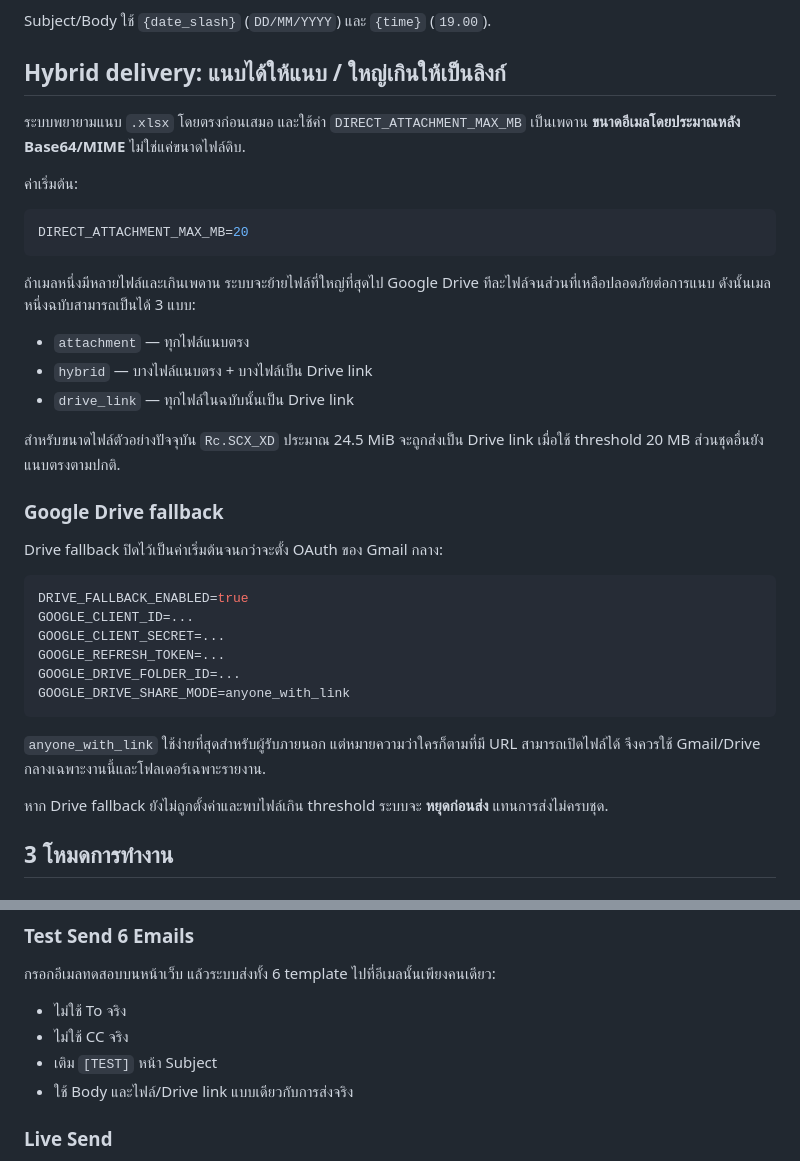
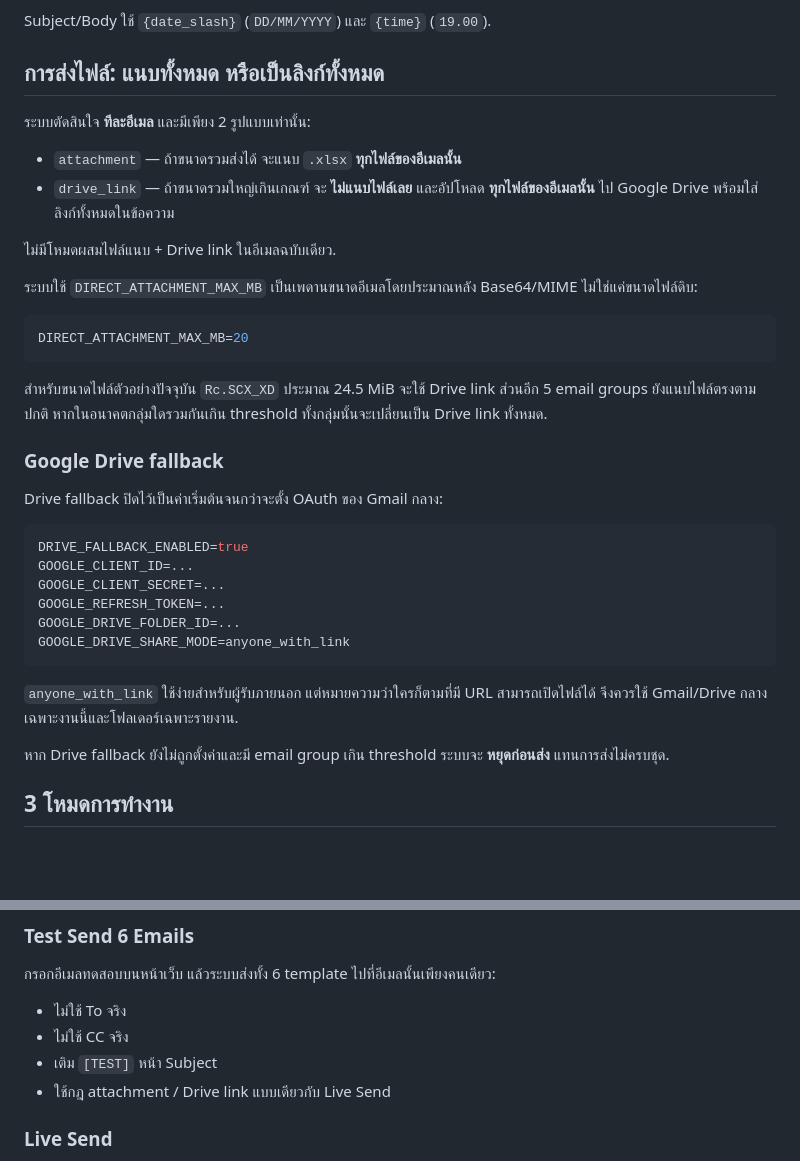
Before and after one commit to worawechrattanaitthiwong-creator/Auto-Mail, a Markdown page: README.md, 2 parts joined by grey strips. Rendered like a GitHub page; blank space fills up the shorter version.

Commit message:
Document all-or-nothing attachment fallback

````diff
--- a/README.md
+++ b/README.md
@@ -46,23 +46,22 @@
 
 Subject/Body ใช้ `{date_slash}` (`DD/MM/YYYY`) และ `{time}` (`19.00`).
 
-## Hybrid delivery: แนบได้ให้แนบ / ใหญ่เกินให้เป็นลิงก์
+## การส่งไฟล์: แนบทั้งหมด หรือเป็นลิงก์ทั้งหมด
 
-ระบบพยายามแนบ `.xlsx` โดยตรงก่อนเสมอ และใช้ค่า `DIRECT_ATTACHMENT_MAX_MB` เป็นเพดาน **ขนาดอีเมลโดยประมาณหลัง Base64/MIME** ไม่ใช่แค่ขนาดไฟล์ดิบ.
+ระบบตัดสินใจ **ทีละอีเมล** และมีเพียง 2 รูปแบบเท่านั้น:
 
-ค่าเริ่มต้น:
+- `attachment` — ถ้าขนาดรวมส่งได้ จะแนบ `.xlsx` **ทุกไฟล์ของอีเมลนั้น**
+- `drive_link` — ถ้าขนาดรวมใหญ่เกินเกณฑ์ จะ **ไม่แนบไฟล์เลย** และอัปโหลด **ทุกไฟล์ของอีเมลนั้น** ไป Google Drive พร้อมใส่ลิงก์ทั้งหมดในข้อความ
+
+ไม่มีโหมดผสมไฟล์แนบ + Drive link ในอีเมลฉบับเดียว.
+
+ระบบใช้ `DIRECT_ATTACHMENT_MAX_MB` เป็นเพดานขนาดอีเมลโดยประมาณหลัง Base64/MIME ไม่ใช่แค่ขนาดไฟล์ดิบ:
 
 ```env
 DIRECT_ATTACHMENT_MAX_MB=20
 ```
 
-ถ้าเมลหนึ่งมีหลายไฟล์และเกินเพดาน ระบบจะย้ายไฟล์ที่ใหญ่ที่สุดไป Google Drive ทีละไฟล์จนส่วนที่เหลือปลอดภัยต่อการแนบ ดังนั้นเมลหนึ่งฉบับสามารถเป็นได้ 3 แบบ:
-
-- `attachment` — ทุกไฟล์แนบตรง
-- `hybrid` — บางไฟล์แนบตรง + บางไฟล์เป็น Drive link
-- `drive_link` — ทุกไฟล์ในฉบับนั้นเป็น Drive link
-
-สำหรับขนาดไฟล์ตัวอย่างปัจจุบัน `Rc.SCX_XD` ประมาณ 24.5 MiB จะถูกส่งเป็น Drive link เมื่อใช้ threshold 20 MB ส่วนชุดอื่นยังแนบตรงตามปกติ.
+สำหรับขนาดไฟล์ตัวอย่างปัจจุบัน `Rc.SCX_XD` ประมาณ 24.5 MiB จะใช้ Drive link ส่วนอีก 5 email groups ยังแนบไฟล์ตรงตามปกติ หากในอนาคตกลุ่มใดรวมกันเกิน threshold ทั้งกลุ่มนั้นจะเปลี่ยนเป็น Drive link ทั้งหมด.
 
 ### Google Drive fallback
 
@@ -77,9 +76,9 @@ GOOGLE_DRIVE_FOLDER_ID=...
 GOOGLE_DRIVE_SHARE_MODE=anyone_with_link
 ```
 
-`anyone_with_link` ใช้ง่ายที่สุดสำหรับผู้รับภายนอก แต่หมายความว่าใครก็ตามที่มี URL สามารถเปิดไฟล์ได้ จึงควรใช้ Gmail/Drive กลางเฉพาะงานนี้และโฟลเดอร์เฉพาะรายงาน.
+`anyone_with_link` ใช้ง่ายสำหรับผู้รับภายนอก แต่หมายความว่าใครก็ตามที่มี URL สามารถเปิดไฟล์ได้ จึงควรใช้ Gmail/Drive กลางเฉพาะงานนี้และโฟลเดอร์เฉพาะรายงาน.
 
-หาก Drive fallback ยังไม่ถูกตั้งค่าและพบไฟล์เกิน threshold ระบบจะ **หยุดก่อนส่ง** แทนการส่งไม่ครบชุด.
+หาก Drive fallback ยังไม่ถูกตั้งค่าและมี email group เกิน threshold ระบบจะ **หยุดก่อนส่ง** แทนการส่งไม่ครบชุด.
 
 ## 3 โหมดการทำงาน
 
@@ -94,7 +93,7 @@ GOOGLE_DRIVE_SHARE_MODE=anyone_with_link
 - ไม่ใช้ To จริง
 - ไม่ใช้ CC จริง
 - เติม `[TEST]` หน้า Subject
-- ใช้ Body และไฟล์/Drive link แบบเดียวกับการส่งจริง
+- ใช้กฎ attachment / Drive link แบบเดียวกับ Live Send
 
 ### Live Send
 
````
